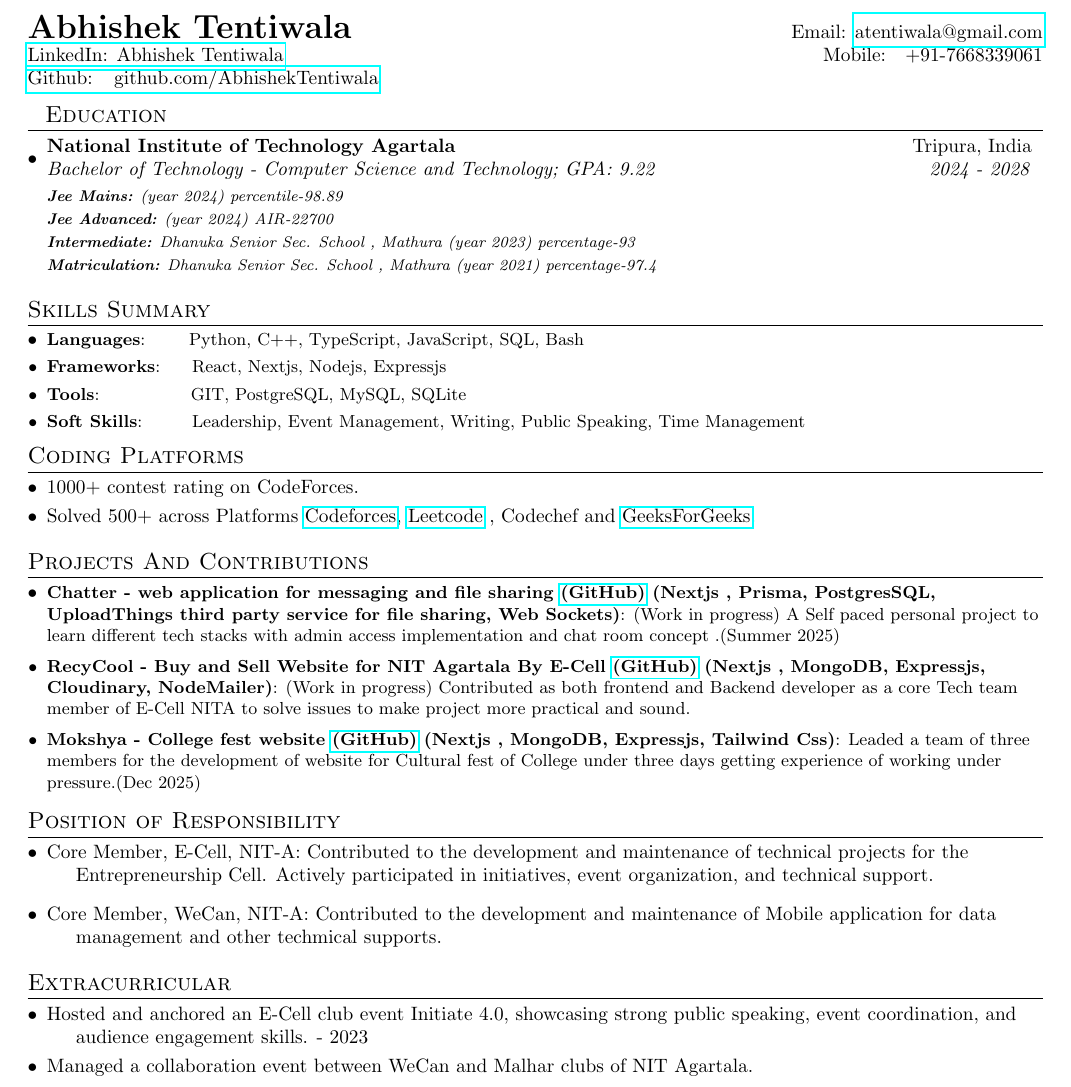
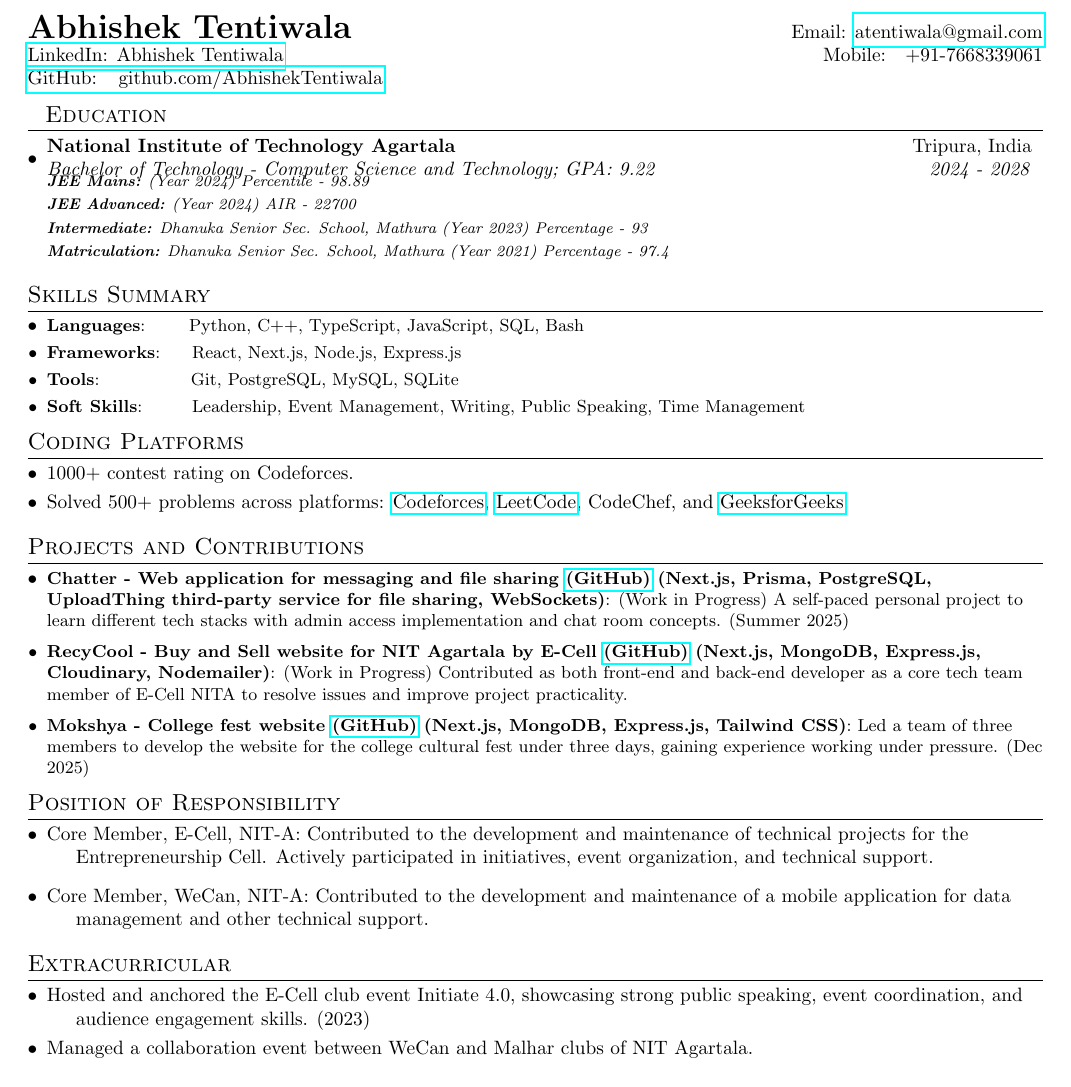
Before and after one commit to AbhishekTentiwala/MyCV, a LaTeX CV (cv.tex): part of the page, cut so that both start at the same text. Compiled offline with pdfLaTeX.

Commit message:
Update cv.tex

```diff
--- a/cv.tex
+++ b/cv.tex
@@ -18,7 +18,7 @@
 \usepackage{fancyhdr}
 
 \pagestyle{fancy}
-\fancyhf{} % clear all header and footer fields
+\fancyhf{}
 \fancyfoot{}
 \renewcommand{\headrulewidth}{0pt}
 \renewcommand{\footrulewidth}{0pt}
@@ -49,12 +49,6 @@
   }
 }
 
-\newcommand{\resumeItemWithoutTitle}[1]{
-  \item\small{
-    {\vspace{-2pt}}
-  }
-}
-
 \newcommand{\resumeSubheading}[4]{
   \vspace{-1pt}\item
     \begin{tabular*}{0.97\textwidth}{l@{\extracolsep{\fill}}r}
@@ -82,7 +75,7 @@
 \begin{tabular*}{\textwidth}{l@{\extracolsep{\fill}}r}
   \textbf{{\LARGE Abhishek Tentiwala}} & Email: \href{mailto:atentiwala@gmail.com}{atentiwala@gmail.com}\\
   \href{https://www.linkedin.com/in/abhishek-tentiwala-5bb781335?utm_source=share&utm_campaign=share_via&utm_content=profile&utm_medium=android_app}{LinkedIn: Abhishek Tentiwala} & Mobile:~~~+91-7668339061 \\
-  \href{https://github.com/AbhishekTentiwala}{Github: ~~github.com/AbhishekTentiwala} \\
+  \href{https://github.com/AbhishekTentiwala}{GitHub: ~~github.com/AbhishekTentiwala} \\
 \end{tabular*}
 
 %-----------EDUCATION-----------------
@@ -90,58 +83,61 @@
 \resumeSubHeadingListStart
   \resumeSubheading
     {National Institute of Technology Agartala}{Tripura, India}
-      {Bachelor of Technology - Computer Science and Technology;  GPA: 9.22}{2024 - 2028}
-      {\scriptsize \textit{ \footnotesize{\newline{}\textbf{Jee Mains:}   (year 2024) percentile-98.89}}}
-      {\scriptsize \textit{ \footnotesize{\newline{}\textbf{Jee Advanced:}   (year 2024) AIR-22700}}}
-      {\scriptsize \textit{ \footnotesize{\newline{}\textbf{Intermediate:} Dhanuka Senior Sec. School , Mathura  (year 2023) percentage-93}}}
-      {\scriptsize \textit{ \footnotesize{\newline{}\textbf{Matriculation:} Dhanuka Senior Sec. School , Mathura  (year 2021) percentage-97.4}}}
+    {Bachelor of Technology - Computer Science and Technology; GPA: 9.22}{2024 - 2028}
+    {\scriptsize \textit{\footnotesize{\newline{}\textbf{JEE Mains:} (Year 2024) Percentile - 98.89}}}
+    {\scriptsize \textit{\footnotesize{\newline{}\textbf{JEE Advanced:} (Year 2024) AIR - 22700}}}
+    {\scriptsize \textit{\footnotesize{\newline{}\textbf{Intermediate:} Dhanuka Senior Sec. School, Mathura (Year 2023) Percentage - 93}}}
+    {\scriptsize \textit{\footnotesize{\newline{}\textbf{Matriculation:} Dhanuka Senior Sec. School, Mathura (Year 2021) Percentage - 97.4}}}
 \resumeSubHeadingListEnd
 
 \vspace{-5pt}
 \section{Skills Summary}
 \resumeSubHeadingListStart
   \resumeSubItem{Languages}{~~~~~~Python, C++, TypeScript, JavaScript, SQL, Bash}
-	\resumeSubItem{Frameworks}{~~~~React, Nextjs, Nodejs, Expressjs}
-	\resumeSubItem{Tools}{~~~~~~~~~~~~~~GIT, PostgreSQL, MySQL, SQLite}
+  \resumeSubItem{Frameworks}{~~~~React, Next.js, Node.js, Express.js}
+  \resumeSubItem{Tools}{~~~~~~~~~~~~~~Git, PostgreSQL, MySQL, SQLite}
+  \resumeSubItem{Soft Skills}{~~~~~~~Leadership, Event Management, Writing, Public Speaking, Time Management}
+\resumeSubHeadingListEnd
 
-	\resumeSubItem{Soft Skills}{~~~~~~~Leadership, Event Management, Writing, Public Speaking, Time Management}
-
-\resumeSubHeadingListEnd
 \vspace{-5pt}
 \section{Coding Platforms}
 \begin{description}[font=$\bullet$]
-\item {1000+ contest rating on CodeForces.}
+\item {1000+ contest rating on Codeforces.}
 \vspace{-5pt}
-\item {Solved 500+ across Platforms \href{https://codeforces.com/profile/AbhishekTentiwala}{Codeforces}, \href{https://leetcode.com/u/abt09}{Leetcode} , Codechef and \href{https://www.geeksforgeeks.org/profile/atentijcp0}{GeeksForGeeks}.}
-
+\item {Solved 500+ problems across platforms: \href{https://codeforces.com/profile/AbhishekTentiwala}{Codeforces}, \href{https://leetcode.com/u/abt09}{LeetCode}, CodeChef, and \href{https://www.geeksforgeeks.org/profile/atentijcp0}{GeeksforGeeks}.}
 \end{description}
 
 %-----------PROJECTS-----------------
 \vspace{-5pt}
-\section{Projects And Contributions}
+\section{Projects and Contributions}
 \resumeSubHeadingListStart
-\resumeSubItem{Chatter - web application for messaging and file sharing \href{https://github.com/AbhishekTentiwala/Chater}{(GitHub)} (Nextjs , Prisma, PostgresSQL, UploadThings third party service for file sharing, Web Sockets)}{(Work in progress) A Self paced personal project to learn different tech stacks with admin access implementation and chat room concept .(Summer 2025)}
+
+\resumeSubItem{Chatter - Web application for messaging and file sharing \href{https://github.com/AbhishekTentiwala/Chater}{(GitHub)} (Next.js, Prisma, PostgreSQL, UploadThing third-party service for file sharing, WebSockets)}
+{(Work in Progress) A self-paced personal project to learn different tech stacks with admin access implementation and chat room concepts. (Summer 2025)}
+
 \vspace{2pt}
-\resumeSubItem{RecyCool - Buy and Sell Website for NIT Agartala By E-Cell \href{https://github.com/ecellnita/Campus_Recycle}{(GitHub)} (Nextjs , MongoDB, Expressjs, Cloudinary, NodeMailer)}{(Work in progress) Contributed as both frontend and Backend developer as a core Tech team member of E-Cell NITA to solve issues to make project more practical and sound.}
+\resumeSubItem{RecyCool - Buy and Sell website for NIT Agartala by E-Cell \href{https://github.com/ecellnita/Campus_Recycle}{(GitHub)} (Next.js, MongoDB, Express.js, Cloudinary, Nodemailer)}
+{(Work in Progress) Contributed as both front-end and back-end developer as a core tech team member of E-Cell NITA to resolve issues and improve project practicality.}
+
 \vspace{2pt}
-\resumeSubItem{Mokshya  - College fest website \href{https://github.com/AbhishekTentiwala/mokshya_new}{(GitHub)} (Nextjs , MongoDB, Expressjs, Tailwind Css)}{Leaded a team of three members for the development of website for Cultural fest of College under three days getting experience of working under pressure.(Dec 2025)}
-\vspace{2pt}
+\resumeSubItem{Mokshya - College fest website \href{https://github.com/AbhishekTentiwala/mokshya_new}{(GitHub)} (Next.js, MongoDB, Express.js, Tailwind CSS)}
+{Led a team of three members to develop the website for the college cultural fest under three days, gaining experience working under pressure. (Dec 2025)}
 
 \resumeSubHeadingListEnd
+
 \vspace{-5pt}
 \section{Position of Responsibility}
 \begin{description}[font=$\bullet$]
 \item {Core Member, E-Cell, NIT-A: Contributed to the development and maintenance of technical projects for the Entrepreneurship Cell. Actively participated in initiatives, event organization, and technical support.}
-\item {Core Member, WeCan, NIT-A: Contributed to the development and maintenance of Mobile application for data management and other techmical supports.}
+\item {Core Member, WeCan, NIT-A: Contributed to the development and maintenance of a mobile application for data management and other technical support.}
 \end{description}
 
 \vspace{-5pt}
 \section{Extracurricular}
 \begin{description}[font=$\bullet$]
-\item {Hosted and anchored an E-Cell club event Initiate 4.0, showcasing strong public speaking, event coordination, and audience engagement skills. - 2023}
+\item {Hosted and anchored the E-Cell club event Initiate 4.0, showcasing strong public speaking, event coordination, and audience engagement skills. (2023)}
 \vspace{-5pt}
 \item {Managed a collaboration event between WeCan and Malhar clubs of NIT Agartala.}
-
 \end{description}
 
 \end{document}
```
Also changed, not shown: cv.tex (1 more changed lines). Lines whose indentation alone changed are shown as unchanged.
